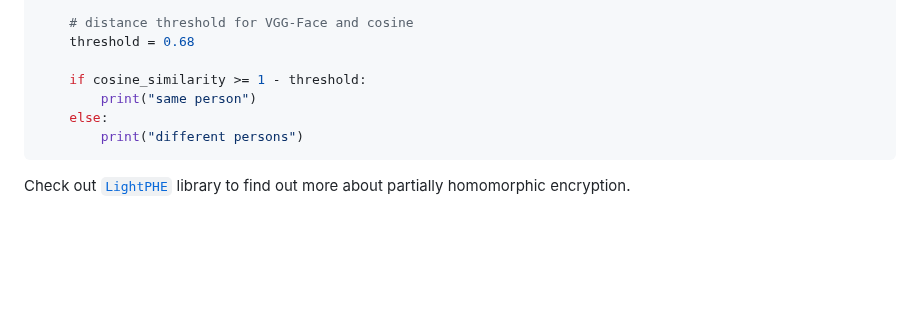
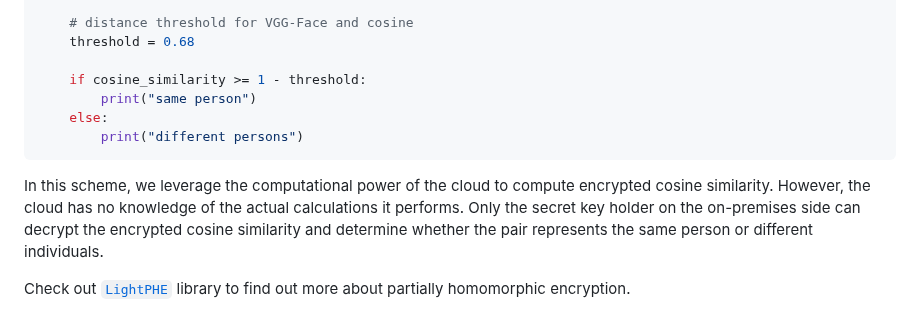
Before and after one commit to serengil/deepface, a Markdown page: README.md, the part around the change. GitHub-like rendering; blank space fills up the shorter version.

Commit message:
Update README.md
explain encrypt embedding section

````diff
--- a/README.md
+++ b/README.md
@@ -454,6 +454,8 @@ def proof_of_work(encrypted_cosine_similarity):
         print("different persons")
 ```
 
+In this scheme, we leverage the computational power of the cloud to compute encrypted cosine similarity. However, the cloud has no knowledge of the actual calculations it performs. Only the secret key holder on the on-premises side can decrypt the encrypted cosine similarity and determine whether the pair represents the same person or different individuals.
+
 Check out [`LightPHE`](https://github.com/serengil/LightPHE) library to find out more about partially homomorphic encryption.
 
 Additionally, you can opt for fully homomorphic encryption (FHE) instead of partially homomorphic encryption (PHE). However, FHE has certain limitations, including larger ciphertexts and keys, higher computational demands, and unsuitability for memory-constrained environments. Nevertheless, if you are determined to use FHE over PHE, you may consider exploring the [`CipherFace`](https://github.com/serengil/cipherface) library. It integrates DeepFace and TenSEAL, offering a simple interface for encrypting vector embeddings using FHE.
````
